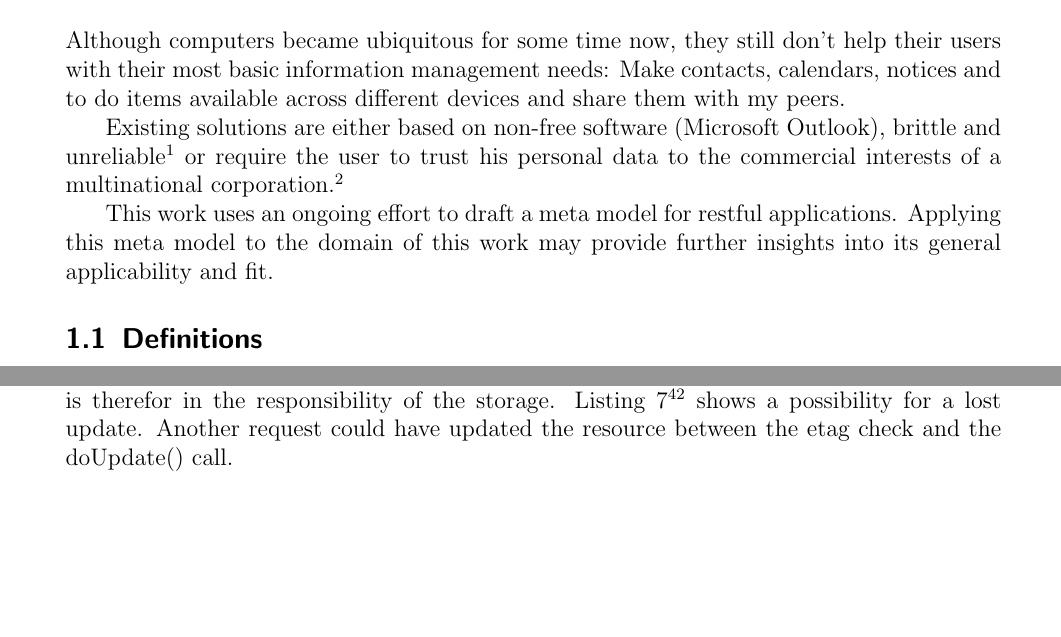
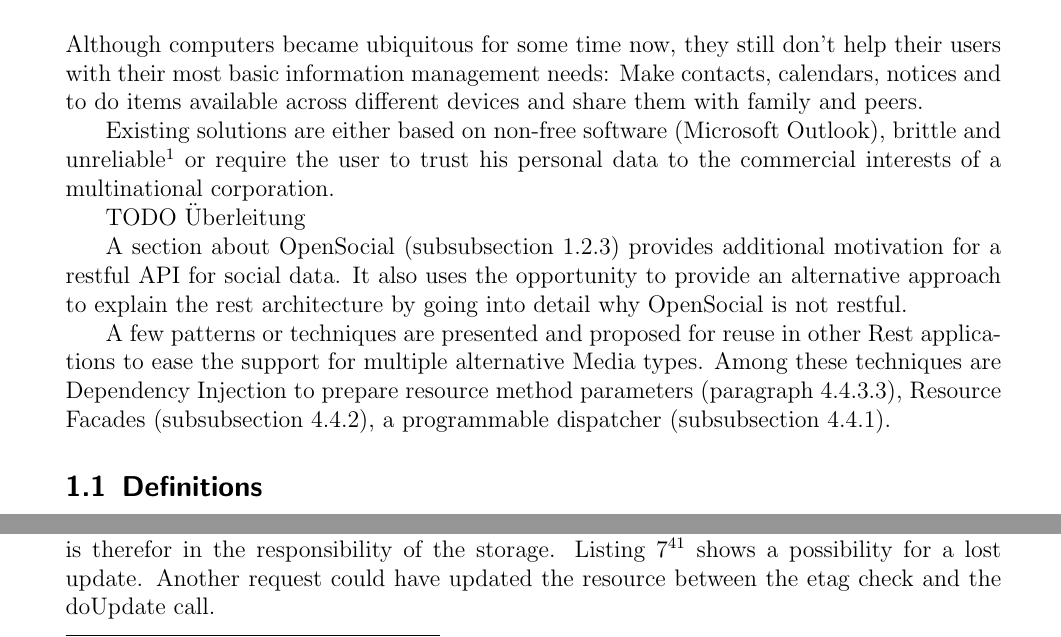
Before and after one commit to thkoch2001/bachelor-thesis, a LaTeX paper (latex/restful_groupware.tex): two parts of pages 3 and 25 of 30 before the commit and two parts of pages 4 and 28 of 35 after it, joined at a grey line, cut so that both start at the same text, the shorter picture padded with empty space. The pictures show the PDF file latex/restful_groupware.pdf that the author committed with the source.

Commit message:
some formatting

```diff
--- a/latex/restful_groupware.tex
+++ b/latex/restful_groupware.tex
@@ -62,16 +70,27 @@
 Although computers became ubiquitous for some time now, they still don't help
 their users with their most basic information management needs: Make contacts,
 calendars, notices and to do items available across different devices and share
-them with my peers.
+them with family and peers.
 
 Existing solutions are either based on non-free software (Microsoft Outlook),
 brittle and unreliable\footnote{See comments on the individual projects in
   appendix ...} or require the user to trust his personal data to the commercial
-interests of a multinational corporation.\footnote{Experiences with Android and Data in the cloud \citeurl{http://keithp.com/blogs/calypso}{?}}
-
-This work uses an ongoing effort to draft a meta model for restful
-applications. Applying this meta model to the domain of this work may provide
-further insights into its general applicability and fit.
+interests of a multinational corporation.
+%\footnote{Experiences with Android and Data in the cloud \citeurl{http://keithp.com/blogs/calypso}{?}}
+
+TODO Überleitung
+
+A section about OpenSocial (\autoref{sec:opensocial}) provides additional
+motivation for a restful API for social data. It also uses the opportunity to
+provide an alternative approach to explain the rest architecture by going into
+detail why OpenSocial is not restful.
+
+A few patterns or techniques are presented and proposed for reuse in other Rest
+applications to ease the support for multiple alternative Media types. Among
+these techniques are Dependency Injection to prepare resource method parameters
+(\autoref{sec:prep-requ-comp}), Resource Facades
+  (\autoref{sec:resourcefacades}), a programmable dispatcher
+  (\autoref{sec:dispatcher}).
 
 \subsection{Definitions}
 
```
Also changed, not shown: latex/restful_groupware.pdf, latex/restful_groupware.tex (83 more changed lines).
